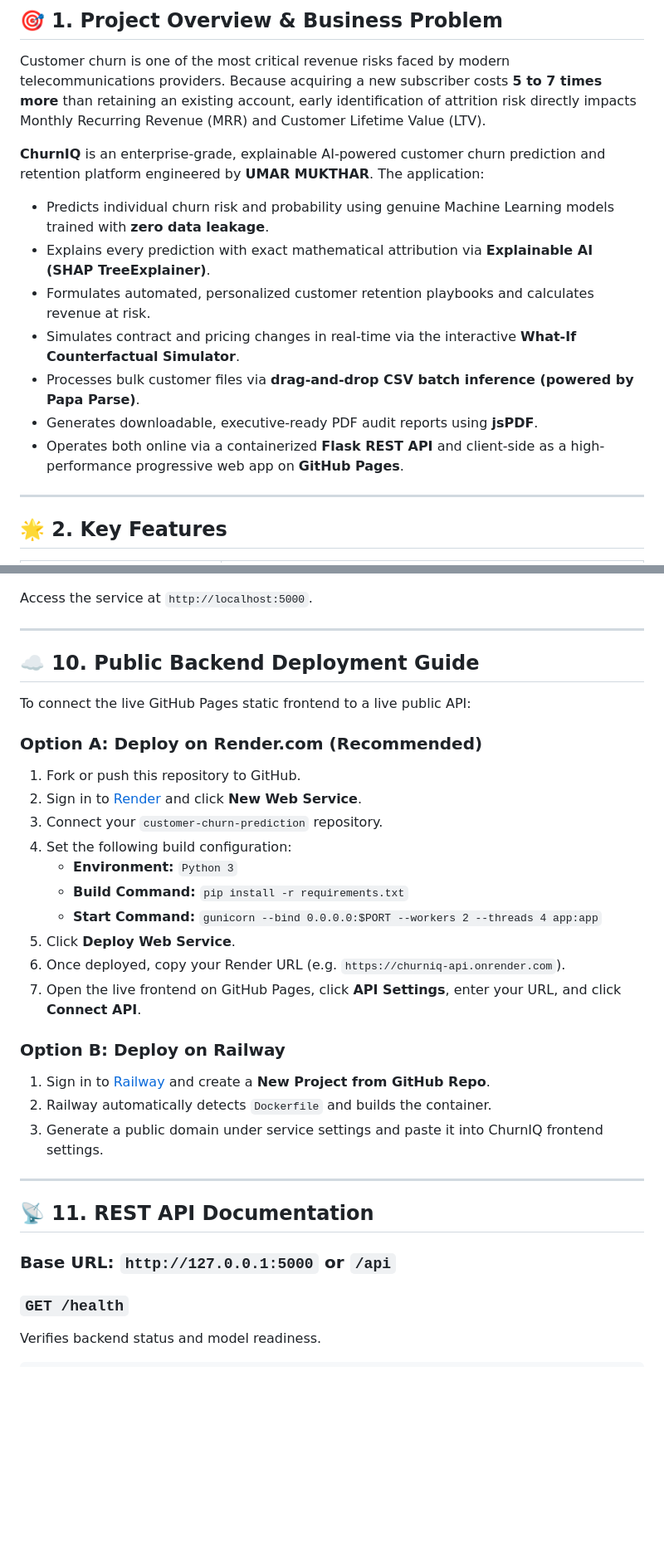
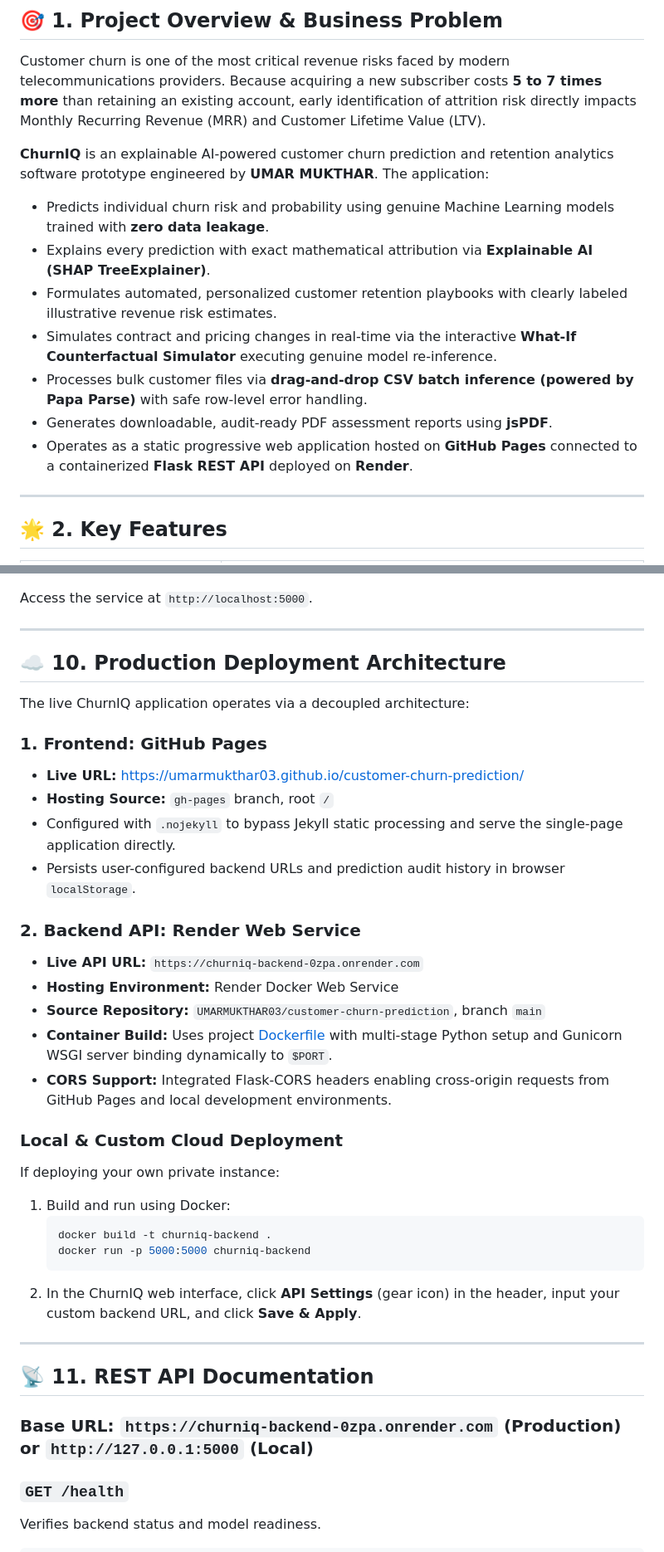
Before and after one commit to UMARMUKTHAR03/customer-churn-prediction, a Markdown page: README.md, 2 parts joined by grey strips. Shown at 83% size. GitHub-like rendering; blank space fills up the shorter version.

Commit message:
docs: finalize ChurnIQ documentation and quality updates

````diff
--- a/README.md
+++ b/README.md
@@ -32,14 +32,14 @@
 
 Customer churn is one of the most critical revenue risks faced by modern telecommunications providers. Because acquiring a new subscriber costs **5 to 7 times more** than retaining an existing account, early identification of attrition risk directly impacts Monthly Recurring Revenue (MRR) and Customer Lifetime Value (LTV).
 
-**ChurnIQ** is an enterprise-grade, explainable AI-powered customer churn prediction and retention platform engineered by **UMAR MUKTHAR**. The application:
+**ChurnIQ** is an explainable AI-powered customer churn prediction and retention analytics software prototype engineered by **UMAR MUKTHAR**. The application:
 - Predicts individual churn risk and probability using genuine Machine Learning models trained with **zero data leakage**.
 - Explains every prediction with exact mathematical attribution via **Explainable AI (SHAP TreeExplainer)**.
-- Formulates automated, personalized customer retention playbooks and calculates revenue at risk.
-- Simulates contract and pricing changes in real-time via the interactive **What-If Counterfactual Simulator**.
-- Processes bulk customer files via **drag-and-drop CSV batch inference (powered by Papa Parse)**.
-- Generates downloadable, executive-ready PDF audit reports using **jsPDF**.
-- Operates both online via a containerized **Flask REST API** and client-side as a high-performance progressive web app on **GitHub Pages**.
+- Formulates automated, personalized customer retention playbooks with clearly labeled illustrative revenue risk estimates.
+- Simulates contract and pricing changes in real-time via the interactive **What-If Counterfactual Simulator** executing genuine model re-inference.
+- Processes bulk customer files via **drag-and-drop CSV batch inference (powered by Papa Parse)** with safe row-level error handling.
+- Generates downloadable, audit-ready PDF assessment reports using **jsPDF**.
+- Operates as a static progressive web application hosted on **GitHub Pages** connected to a containerized **Flask REST API** deployed on **Render**.
 
 ---
 
@@ -323,32 +325,37 @@ Access the service at `http://localhost:5000`.
 
 ---
 
-## ☁️ 10. Public Backend Deployment Guide
+## ☁️ 10. Production Deployment Architecture
 
-To connect the live GitHub Pages static frontend to a live public API:
+The live ChurnIQ application operates via a decoupled architecture:
 
-### Option A: Deploy on Render.com (Recommended)
-1. Fork or push this repository to GitHub.
-2. Sign in to [Render](https://render.com) and click **New Web Service**.
-3. Connect your `customer-churn-prediction` repository.
-4. Set the following build configuration:
-   - **Environment:** `Python 3`
-   - **Build Command:** `pip install -r requirements.txt`
-   - **Start Command:** `gunicorn --bind 0.0.0.0:$PORT --workers 2 --threads 4 app:app`
-5. Click **Deploy Web Service**.
-6. Once deployed, copy your Render URL (e.g. `https://churniq-api.onrender.com`).
-7. Open the live frontend on GitHub Pages, click **API Settings**, enter your URL, and click **Connect API**.
+### 1. Frontend: GitHub Pages
+- **Live URL:** [https://umarmukthar03.github.io/customer-churn-prediction/](https://umarmukthar03.github.io/customer-churn-prediction/)
+- **Hosting Source:** `gh-pages` branch, root `/`
+- Configured with `.nojekyll` to bypass Jekyll static processing and serve the single-page application directly.
+- Persists user-configured backend URLs and prediction audit history in browser `localStorage`.
 
-### Option B: Deploy on Railway
-1. Sign in to [Railway](https://railway.app) and create a **New Project from GitHub Repo**.
-2. Railway automatically detects `Dockerfile` and builds the container.
-3. Generate a public domain under service settings and paste it into ChurnIQ frontend settings.
+### 2. Backend API: Render Web Service
+- **Live API URL:** `https://churniq-backend-0zpa.onrender.com`
+- **Hosting Environment:** Render Docker Web Service
+- **Source Repository:** `UMARMUKTHAR03/customer-churn-prediction`, branch `main`
+- **Container Build:** Uses project [Dockerfile](Dockerfile) with multi-stage Python setup and Gunicorn WSGI server binding dynamically to `$PORT`.
+- **CORS Support:** Integrated Flask-CORS headers enabling cross-origin requests from GitHub Pages and local development environments.
+
+### Local & Custom Cloud Deployment
+If deploying your own private instance:
+1. Build and run using Docker:
+   ```bash
+   docker build -t churniq-backend .
+   docker run -p 5000:5000 churniq-backend
+   ```
+2. In the ChurnIQ web interface, click **API Settings** (gear icon) in the header, input your custom backend URL, and click **Save & Apply**.
 
 ---
 
 ## 📡 11. REST API Documentation
 
-### Base URL: `http://127.0.0.1:5000` or `/api`
+### Base URL: `https://churniq-backend-0zpa.onrender.com` (Production) or `http://127.0.0.1:5000` (Local)
 
 ### `GET /health`
 Verifies backend status and model readiness.
````
Also changed, not shown: other parts of README.md (+10 -7 lines).
